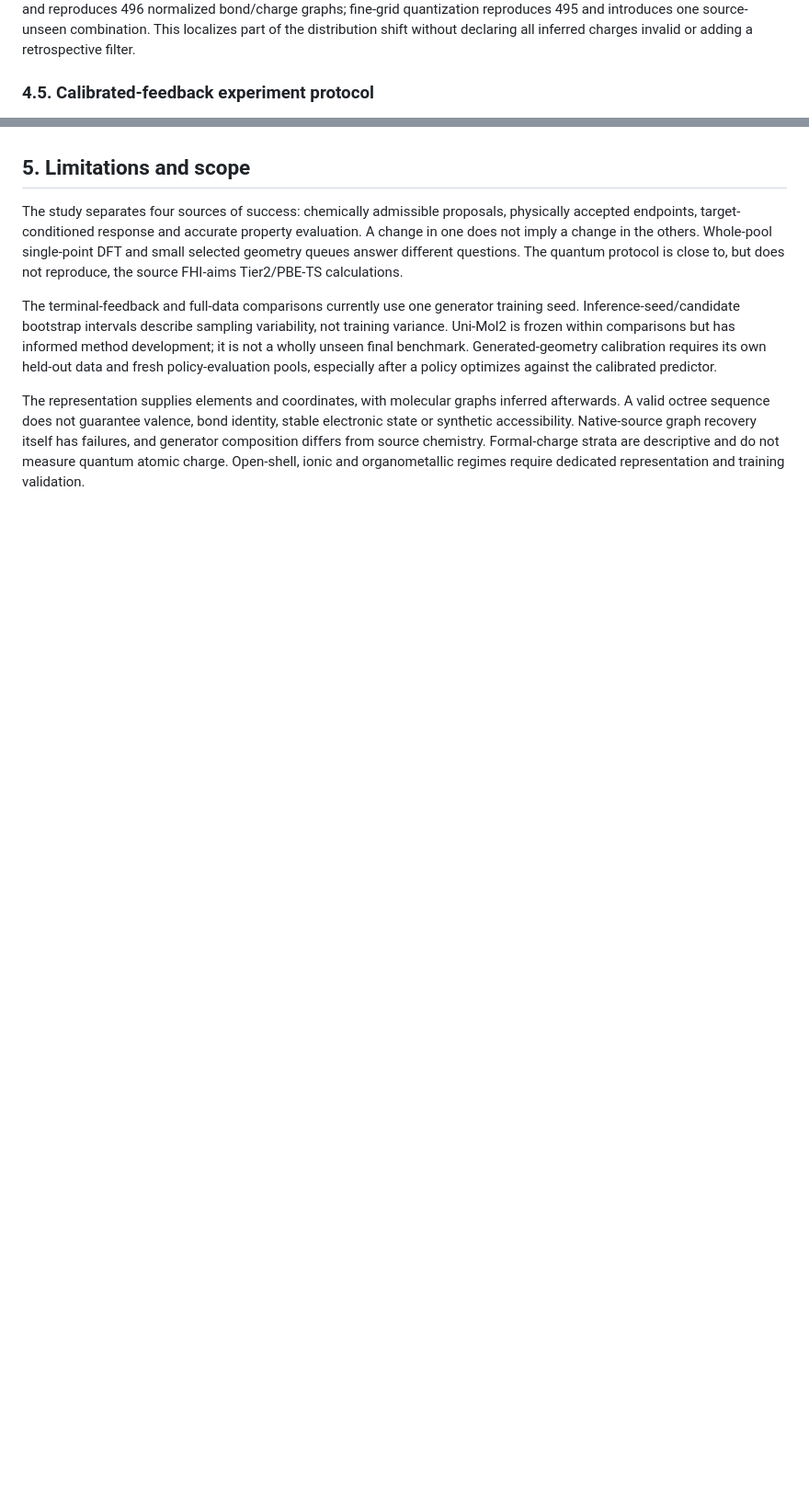
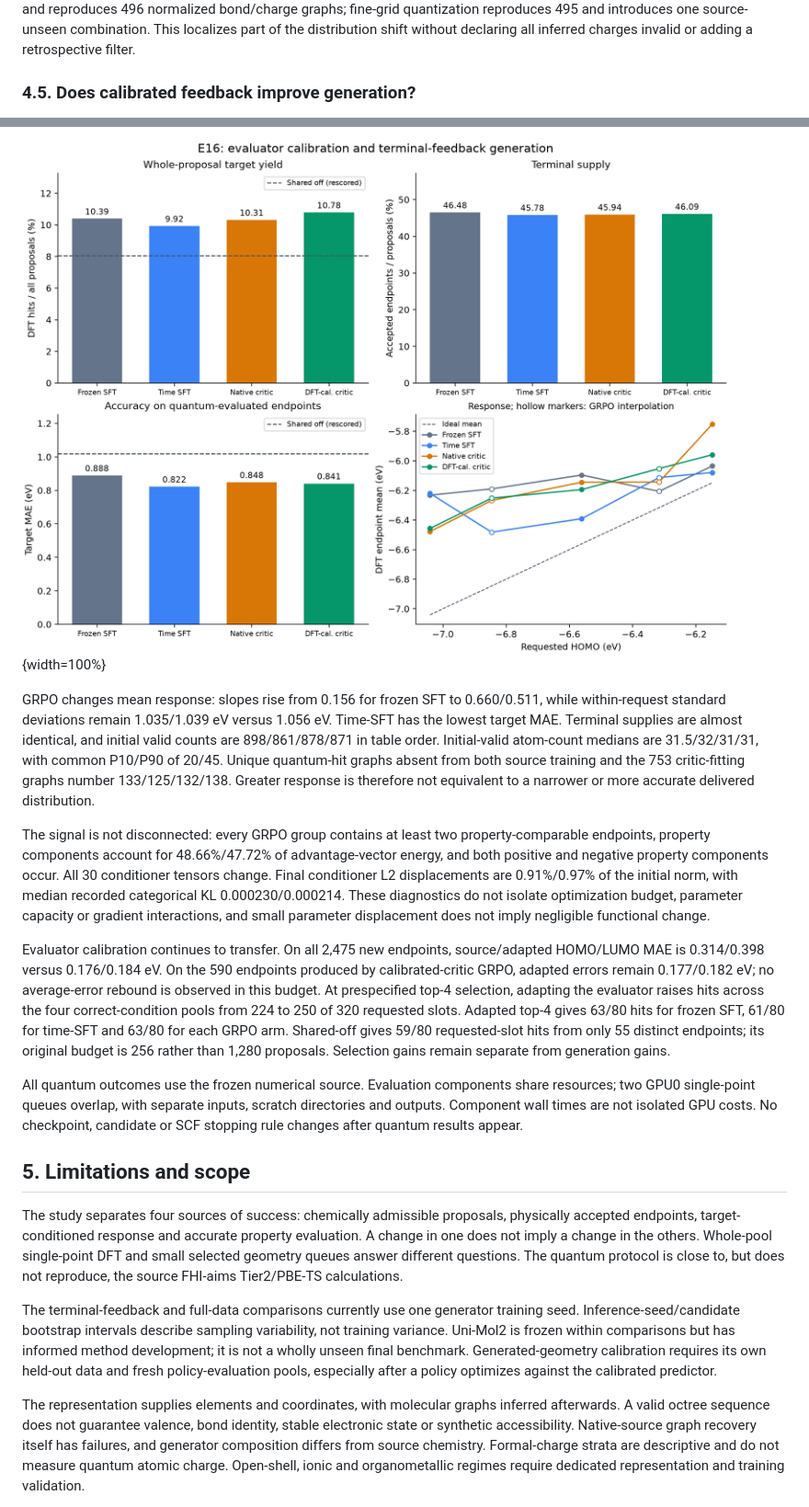
Before and after one commit to ShangChien/orbit3d, a Markdown page: paper/ORBIT3D_arXiv_Paper.md, 2 parts joined by grey strips. Shown at 92% size. GitHub-like rendering; pictures changed too: paper/figures/fig3_calibrated_feedback.png (added); blank space fills up the shorter version.

```diff
--- a/paper/ORBIT3D_arXiv_Paper.md
+++ b/paper/ORBIT3D_arXiv_Paper.md
@@ -356,5 +356,5 @@ Nominal 90% residual intervals on the full-source adapted head cover 90.9% of ea
 
 A post-hoc normalized element/formal-charge audit finds source-unseen combinations in 410/2,026 generated endpoints, versus none of the 141 BRICS endpoints. Full-source HOMO/LUMO errors in that stratum are 0.765/0.792 eV before adaptation and 0.335/0.287 afterwards. On 512 native validation geometries, coordinate-only graph recovery accepts 502 and reproduces 496 normalized bond/charge graphs; fine-grid quantization reproduces 495 and introduces one source-unseen combination. This localizes part of the distribution shift without declaring all inferred charges invalid or adding a retrospective filter.
 
-### 4.5. Calibrated-feedback experiment protocol
+### 4.5. Does calibrated feedback improve generation?
 
@@ -362,3 +376,12 @@ The next fixed experiment asks whether improved evaluator transfer changes gener
+![Calibrated-feedback comparison on complete terminal pools. Bars show descriptive yield, supply and successful-endpoint target MAE; sampling intervals are given in the text. Hollow points mark the two requests excluded from GRPO rotation, not unseen SFT labels. Each model has one training seed.](figures/fig3_calibrated_feedback.png){width=100%}
+
+GRPO changes mean response: slopes rise from 0.156 for frozen SFT to 0.660/0.511, while within-request standard deviations remain 1.035/1.039 eV versus 1.056 eV. Time-SFT has the lowest target MAE. Terminal supplies are almost identical, and initial valid counts are 898/861/878/871 in table order. Initial-valid atom-count medians are 31.5/32/31/31, with common P10/P90 of 20/45. Unique quantum-hit graphs absent from both source training and the 753 critic-fitting graphs number 133/125/132/138. Greater response is therefore not equivalent to a narrower or more accurate delivered distribution.
+
+The signal is not disconnected: every GRPO group contains at least two property-comparable endpoints, property components account for 48.66%/47.72% of advantage-vector energy, and both positive and negative property components occur. All 30 conditioner tensors change. Final conditioner L2 displacements are 0.91%/0.97% of the initial norm, with median recorded categorical KL 0.000230/0.000214. These diagnostics do not isolate optimization budget, parameter capacity or gradient interactions, and small parameter displacement does not imply negligible functional change.
+
+Evaluator calibration continues to transfer. On all 2,475 new endpoints, source/adapted HOMO/LUMO MAE is 0.314/0.398 versus 0.176/0.184 eV. On the 590 endpoints produced by calibrated-critic GRPO, adapted errors remain 0.177/0.182 eV; no average-error rebound is observed in this budget. At prespecified top-4 selection, adapting the evaluator raises hits across the four correct-condition pools from 224 to 250 of 320 requested slots. Adapted top-4 gives 63/80 hits for frozen SFT, 61/80 for time-SFT and 63/80 for each GRPO arm. Shared-off gives 59/80 requested-slot hits from only 55 distinct endpoints; its original budget is 256 rather than 1,280 proposals. Selection gains remain separate from generation gains.
+
+All quantum outcomes use the frozen numerical source. Evaluation components share resources; two GPU0 single-point queues overlap, with separate inputs, scratch directories and outputs. Component wall times are not isolated GPU costs. No checkpoint, candidate or SCF stopping rule changes after quantum results appear.
 
 ## 5. Limitations and scope
 
```
Also changed, not shown: other parts of paper/ORBIT3D_arXiv_Paper.md (+21 -3 lines), README.md (+3 -2 lines), paper/README.md (+7 -4 lines), 7 other files.
